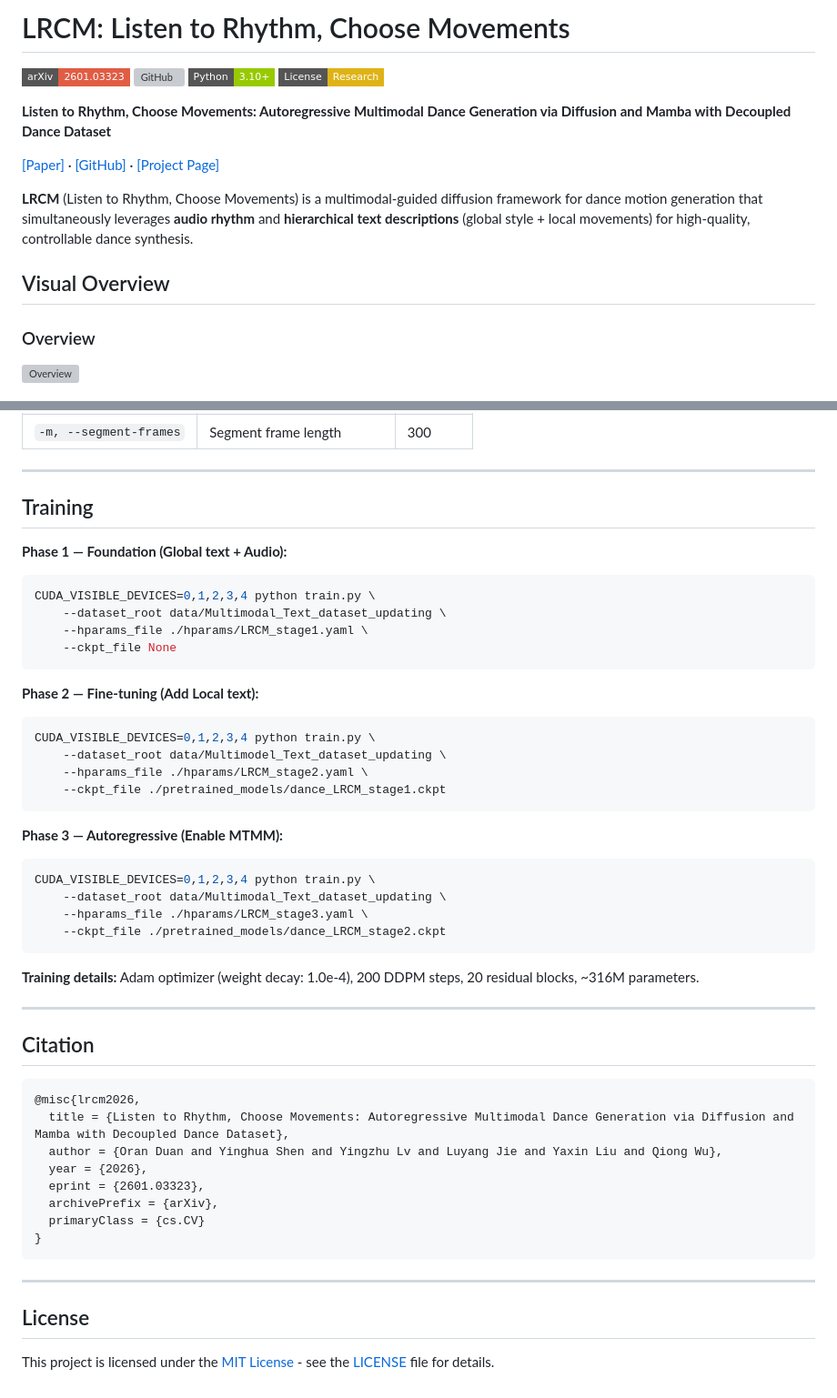
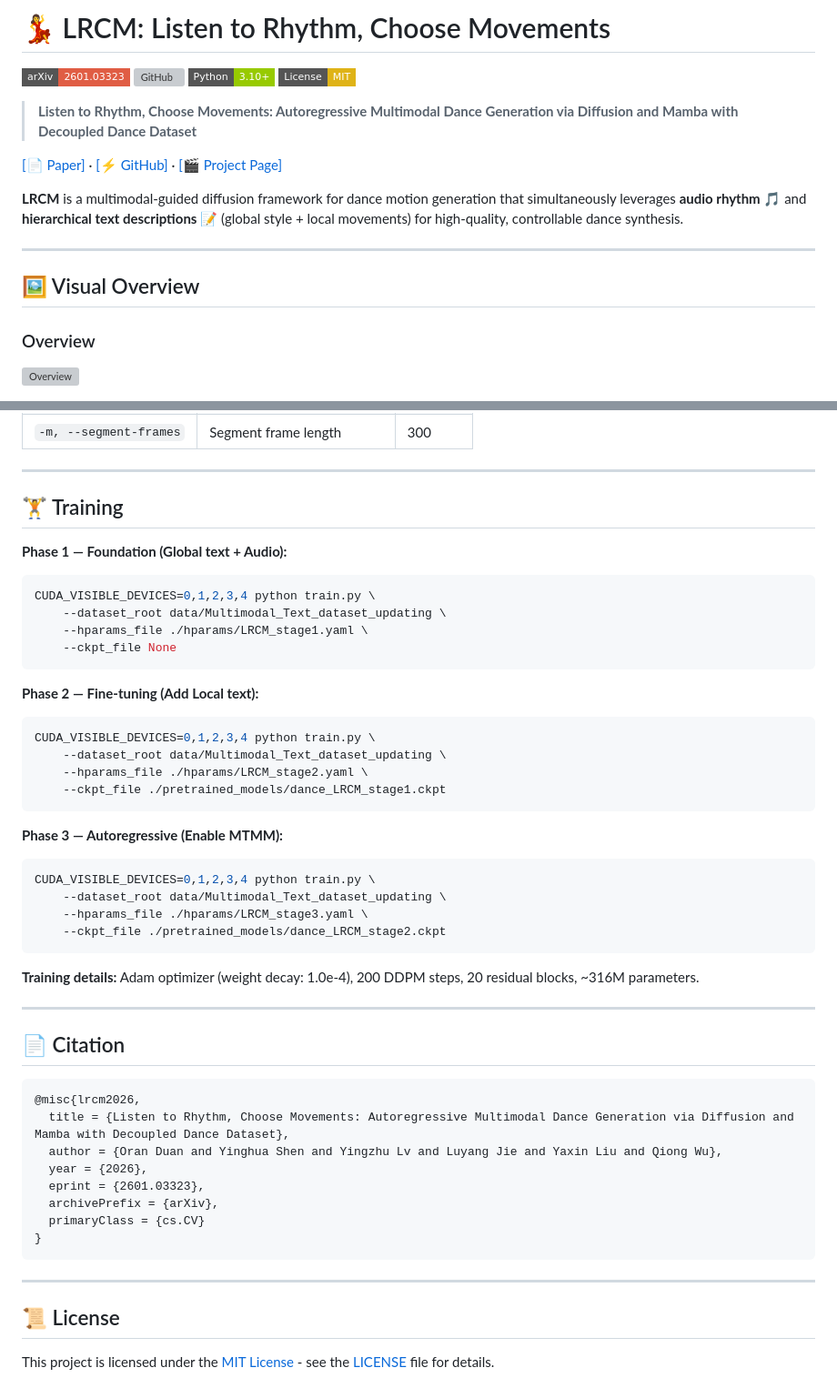
Before and after one commit to OranDuanStudy/LRCM, a Markdown page: README.md, 2 parts joined by grey strips. Shown at 91% size. GitHub-like rendering; badges without logos; grey boxes are pictures that could not be loaded.

Commit message:
docs: add emojis to README sections and fix Phase 2 typo

````diff
--- a/README.md
+++ b/README.md
@@ -1,17 +1,19 @@
-# LRCM: Listen to Rhythm, Choose Movements
+# 💃 LRCM: Listen to Rhythm, Choose Movements
 
 ![arXiv](https://img.shields.io/badge/arXiv-2601.03323-red?style=flat-square&logo=arxiv)
 ![GitHub](https://img.shields.io/badge/GitHub-OranDuanStudy/LRCM-blue?style=flat-square&logo=github)
 ![Python](https://img.shields.io/badge/Python-3.10+-green?style=flat-square&logo=python)
-![License](https://img.shields.io/badge/License-Research-yellow?style=flat-square)
+![License](https://img.shields.io/badge/License-MIT-yellow?style=flat-square)
 
-**Listen to Rhythm, Choose Movements: Autoregressive Multimodal Dance Generation via Diffusion and Mamba with Decoupled Dance Dataset**
+> **Listen to Rhythm, Choose Movements: Autoregressive Multimodal Dance Generation via Diffusion and Mamba with Decoupled Dance Dataset**
 
-[[Paper]](https://arxiv.org/abs/2601.03323) · [[GitHub]](https://github.com/OranDuanStudy/LRCM) · [[Project Page]](https://oranduanstudy.github.io/LRCM)
+[[📄 Paper]](https://arxiv.org/abs/2601.03323) · [[⚡ GitHub]](https://github.com/OranDuanStudy/LRCM) · [[🎬 Project Page]](https://oranduanstudy.github.io/LRCM)
 
-**LRCM** (Listen to Rhythm, Choose Movements) is a multimodal-guided diffusion framework for dance motion generation that simultaneously leverages **audio rhythm** and **hierarchical text descriptions** (global style + local movements) for high-quality, controllable dance synthesis.
+**LRCM** is a multimodal-guided diffusion framework for dance motion generation that simultaneously leverages **audio rhythm 🎵** and **hierarchical text descriptions 📝** (global style + local movements) for high-quality, controllable dance synthesis.
 
-## Visual Overview
+---
+
+## 🖼️ Visual Overview
 
 ### Overview
 
@@ -133,7 +137,7 @@ bash experiments/LRCM_duainput_memory_json.sh
 
 ---
 
-## Training
+## 🏋️ Training
 
 **Phase 1 — Foundation (Global text + Audio):**
 ```bash
@@ -146,7 +150,7 @@ CUDA_VISIBLE_DEVICES=0,1,2,3,4 python train.py \
 **Phase 2 — Fine-tuning (Add Local text):**
 ```bash
 CUDA_VISIBLE_DEVICES=0,1,2,3,4 python train.py \
-    --dataset_root data/Multimodel_Text_dataset_updating \
+    --dataset_root data/Multimodal_Text_dataset_updating \
     --hparams_file ./hparams/LRCM_stage2.yaml \
     --ckpt_file ./pretrained_models/dance_LRCM_stage1.ckpt
 ```
@@ -163,7 +167,7 @@ CUDA_VISIBLE_DEVICES=0,1,2,3,4 python train.py \
 
 ---
 
-## Citation
+## 📄 Citation
 
 ```bibtex
 @misc{lrcm2026,
@@ -178,6 +182,6 @@ CUDA_VISIBLE_DEVICES=0,1,2,3,4 python train.py \
 
 ---
 
-## License
+## 📜 License
 
 This project is licensed under the [MIT License](LICENSE) - see the [LICENSE](LICENSE) file for details.
````
Also changed, not shown: other parts of README.md (+18 -16 lines).
